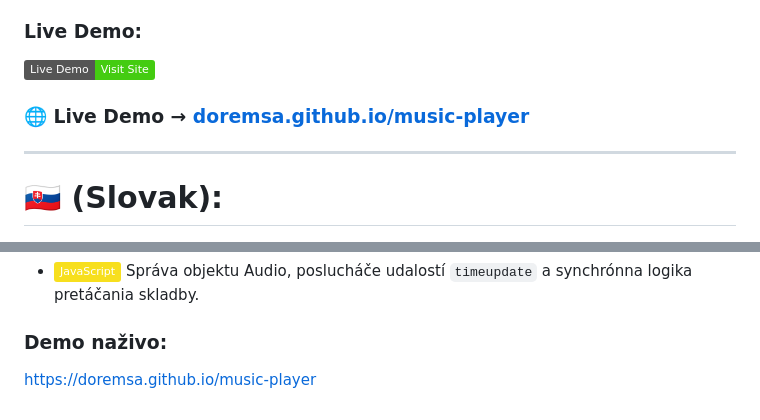
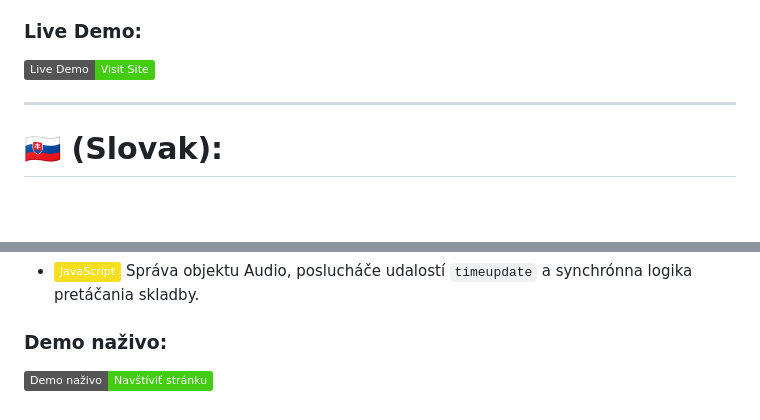
Before and after one commit to Doremsa/music-player, a Markdown page: README.md, 2 parts joined by grey strips. GitHub-like rendering; badges without logos; blank space fills up the shorter version.

```diff
--- a/README.md
+++ b/README.md
@@ -21,8 +21,6 @@ A minimalist single-track music player widget featuring custom media controls, s
 
 ### Live Demo:
 [![Live Demo](https://img.shields.io/badge/Live%20Demo-Visit%20Site-brightgreen?logo=github)](https://doremsa.github.io/music-player)
-
-### 🌐 Live Demo → [doremsa.github.io/music-player](https://doremsa.github.io/music-player)
 
 ---
 
@@ -49,4 +47,4 @@ Minimalistický hudobný prehrávač pre jednu skladbu s vlastným ovládaním m
 * ![JavaScript](https://img.shields.io/badge/JavaScript-%23F7DF1E.svg?logo=javascript&logoColor=black) Správa objektu Audio, poslucháče udalostí `timeupdate` a synchrónna logika pretáčania skladby.
 
 ### Demo naživo:
-[https://doremsa.github.io/music-player](https://doremsa.github.io/music-player)
+[![Demo naživo](https://img.shields.io/badge/Demo%20naživo-Navštíviť%20stránku-brightgreen?logo=github)](https://doremsa.github.io/music-player)
```
